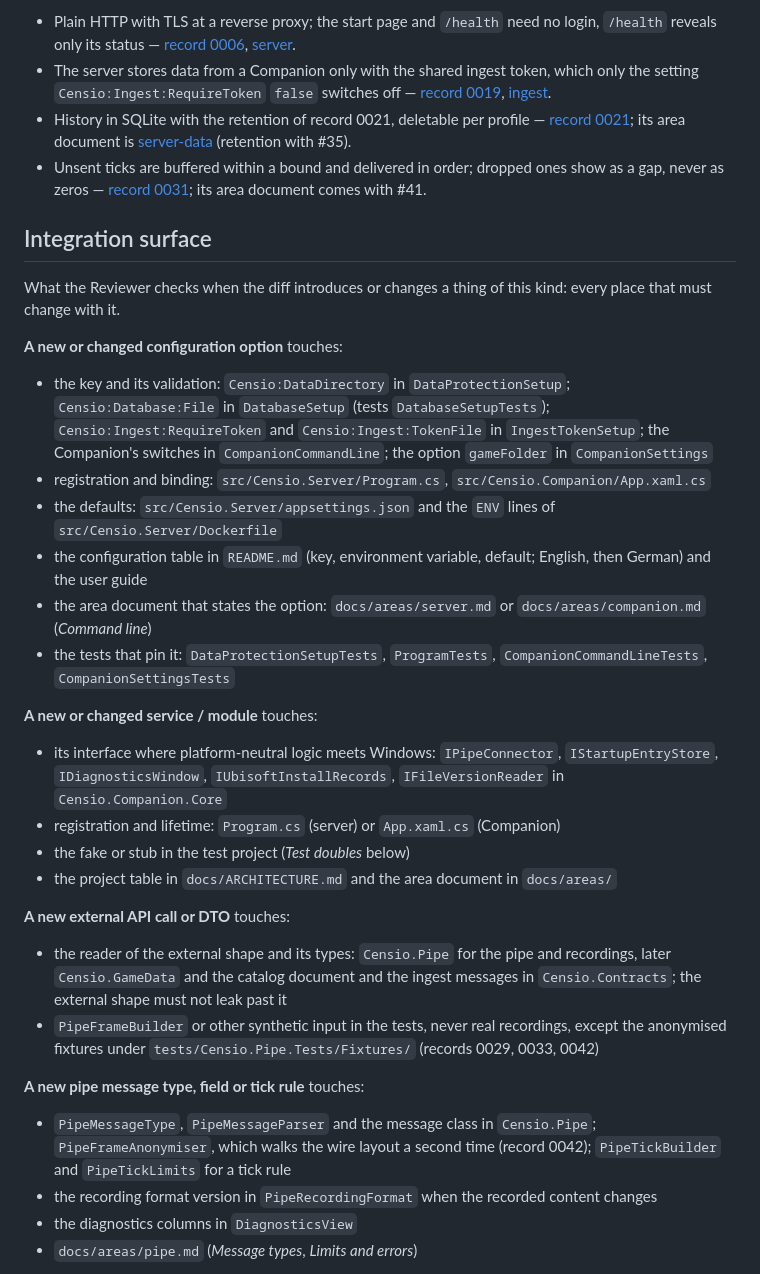
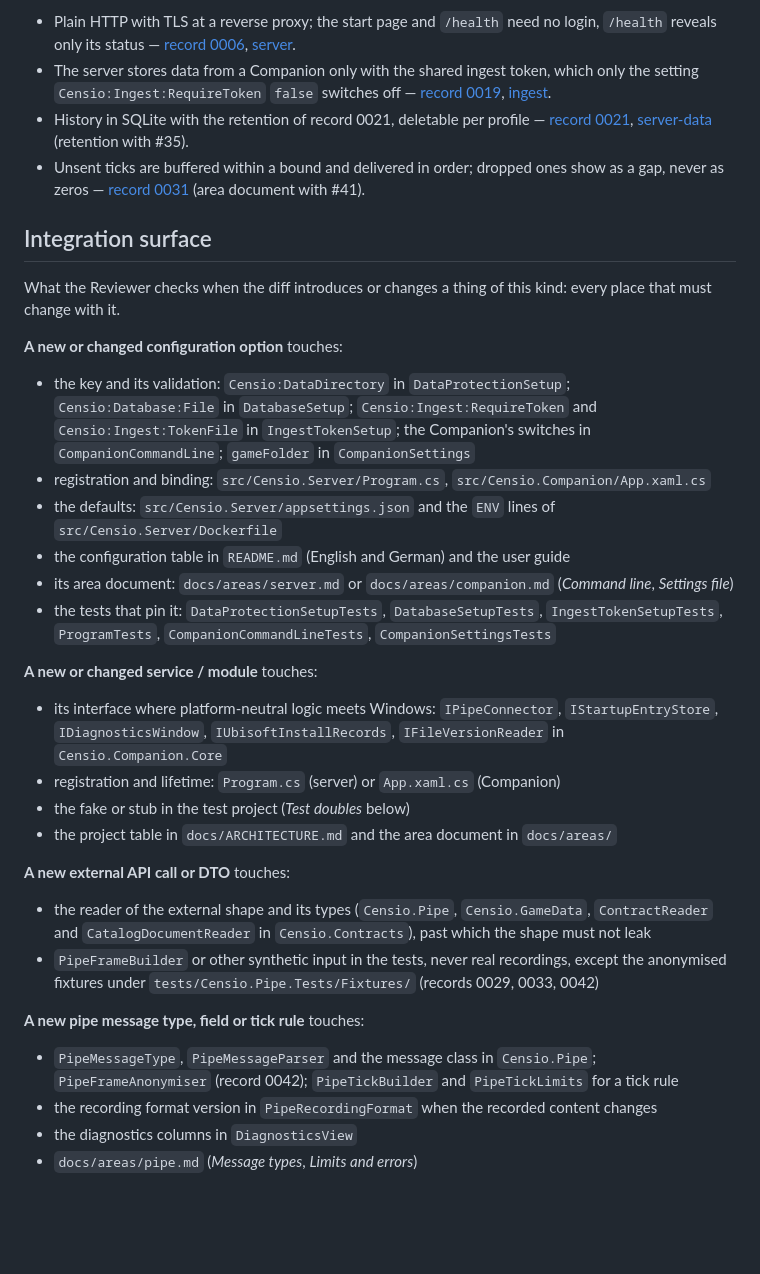
Before and after one commit to LarsLaskowski/Censio, a Markdown page: .squad/project.md, the part around one of its changes. Rendered like a GitHub page; blank space fills up the shorter version.

```diff
--- a/.squad/project.md
+++ b/.squad/project.md
@@ -37,8 +35,8 @@ a link to its decision record where it was a real choice, and a link to the area
 
 - Plain HTTP with TLS at a reverse proxy; the start page and `/health` need no login, `/health` reveals only its status — [record 0006](../docs/decisions/0006-server-plain-http-and-open-health.md), [server](../docs/areas/server.md).
 - The server stores data from a Companion only with the shared ingest token, which only the setting `Censio:Ingest:RequireToken` `false` switches off — [record 0019](../docs/decisions/0019-websocket-transport-with-shared-token.md), [ingest](../docs/areas/ingest.md).
-- History in SQLite with the retention of record 0021, deletable per profile — [record 0021](../docs/decisions/0021-sqlite-history-with-retention.md); its area document is [server-data](../docs/areas/server-data.md) (retention with #35).
-- Unsent ticks are buffered within a bound and delivered in order; dropped ones show as a gap, never as zeros — [record 0031](../docs/decisions/0031-bounded-local-tick-buffer-gaps-accepted.md); its area document comes with #41.
+- History in SQLite with the retention of record 0021, deletable per profile — [record 0021](../docs/decisions/0021-sqlite-history-with-retention.md), [server-data](../docs/areas/server-data.md) (retention with #35).
+- Unsent ticks are buffered within a bound and delivered in order; dropped ones show as a gap, never as zeros — [record 0031](../docs/decisions/0031-bounded-local-tick-buffer-gaps-accepted.md) (area document with #41).
 
 ## Integration surface
 
@@ -46,12 +44,12 @@ What the Reviewer checks when the diff introduces or changes a thing of this kin
 change with it.
 
 **A new or changed configuration option** touches:
-- the key and its validation: `Censio:DataDirectory` in `DataProtectionSetup`; `Censio:Database:File` in `DatabaseSetup` (tests `DatabaseSetupTests`); `Censio:Ingest:RequireToken` and `Censio:Ingest:TokenFile` in `IngestTokenSetup`; the Companion's switches in `CompanionCommandLine`; the option `gameFolder` in `CompanionSettings`
+- the key and its validation: `Censio:DataDirectory` in `DataProtectionSetup`; `Censio:Database:File` in `DatabaseSetup`; `Censio:Ingest:RequireToken` and `Censio:Ingest:TokenFile` in `IngestTokenSetup`; the Companion's switches in `CompanionCommandLine`; `gameFolder` in `CompanionSettings`
 - registration and binding: `src/Censio.Server/Program.cs`, `src/Censio.Companion/App.xaml.cs`
 - the defaults: `src/Censio.Server/appsettings.json` and the `ENV` lines of `src/Censio.Server/Dockerfile`
-- the configuration table in `README.md` (key, environment variable, default; English, then German) and the user guide
-- the area document that states the option: `docs/areas/server.md` or `docs/areas/companion.md` (*Command line*)
-- the tests that pin it: `DataProtectionSetupTests`, `ProgramTests`, `CompanionCommandLineTests`, `CompanionSettingsTests`
+- the configuration table in `README.md` (English and German) and the user guide
+- its area document: `docs/areas/server.md` or `docs/areas/companion.md` (*Command line*, *Settings file*)
+- the tests that pin it: `DataProtectionSetupTests`, `DatabaseSetupTests`, `IngestTokenSetupTests`, `ProgramTests`, `CompanionCommandLineTests`, `CompanionSettingsTests`
 
 **A new or changed service / module** touches:
 - its interface where platform-neutral logic meets Windows: `IPipeConnector`, `IStartupEntryStore`, `IDiagnosticsWindow`, `IUbisoftInstallRecords`, `IFileVersionReader` in `Censio.Companion.Core`
@@ -60,11 +58,11 @@ change with it.
 - the project table in `docs/ARCHITECTURE.md` and the area document in `docs/areas/`
 
 **A new external API call or DTO** touches:
-- the reader of the external shape and its types: `Censio.Pipe` for the pipe and recordings, later `Censio.GameData` and the catalog document and the ingest messages in `Censio.Contracts`; the external shape must not leak past it
+- the reader of the external shape and its types (`Censio.Pipe`, `Censio.GameData`, `ContractReader` and `CatalogDocumentReader` in `Censio.Contracts`), past which the shape must not leak
 - `PipeFrameBuilder` or other synthetic input in the tests, never real recordings, except the anonymised fixtures under `tests/Censio.Pipe.Tests/Fixtures/` (records 0029, 0033, 0042)
 
 **A new pipe message type, field or tick rule** touches:
-- `PipeMessageType`, `PipeMessageParser` and the message class in `Censio.Pipe`; `PipeFrameAnonymiser`, which walks the wire layout a second time (record 0042); `PipeTickBuilder` and `PipeTickLimits` for a tick rule
+- `PipeMessageType`, `PipeMessageParser` and the message class in `Censio.Pipe`; `PipeFrameAnonymiser` (record 0042); `PipeTickBuilder` and `PipeTickLimits` for a tick rule
 - the recording format version in `PipeRecordingFormat` when the recorded content changes
 - the diagnostics columns in `DiagnosticsView`
 - `docs/areas/pipe.md` (*Message types*, *Limits and errors*)
```
Also changed, not shown: other parts of .squad/project.md (+31 -34 lines).
